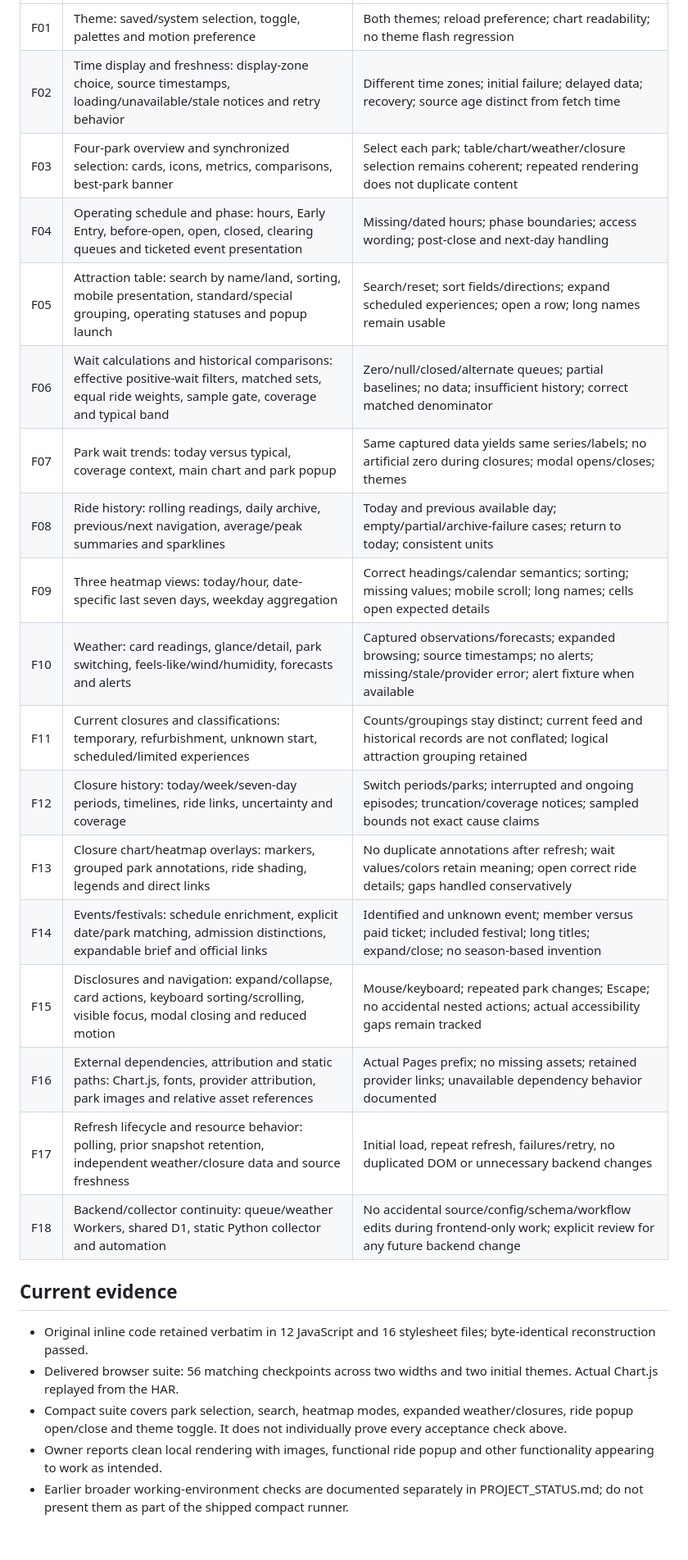
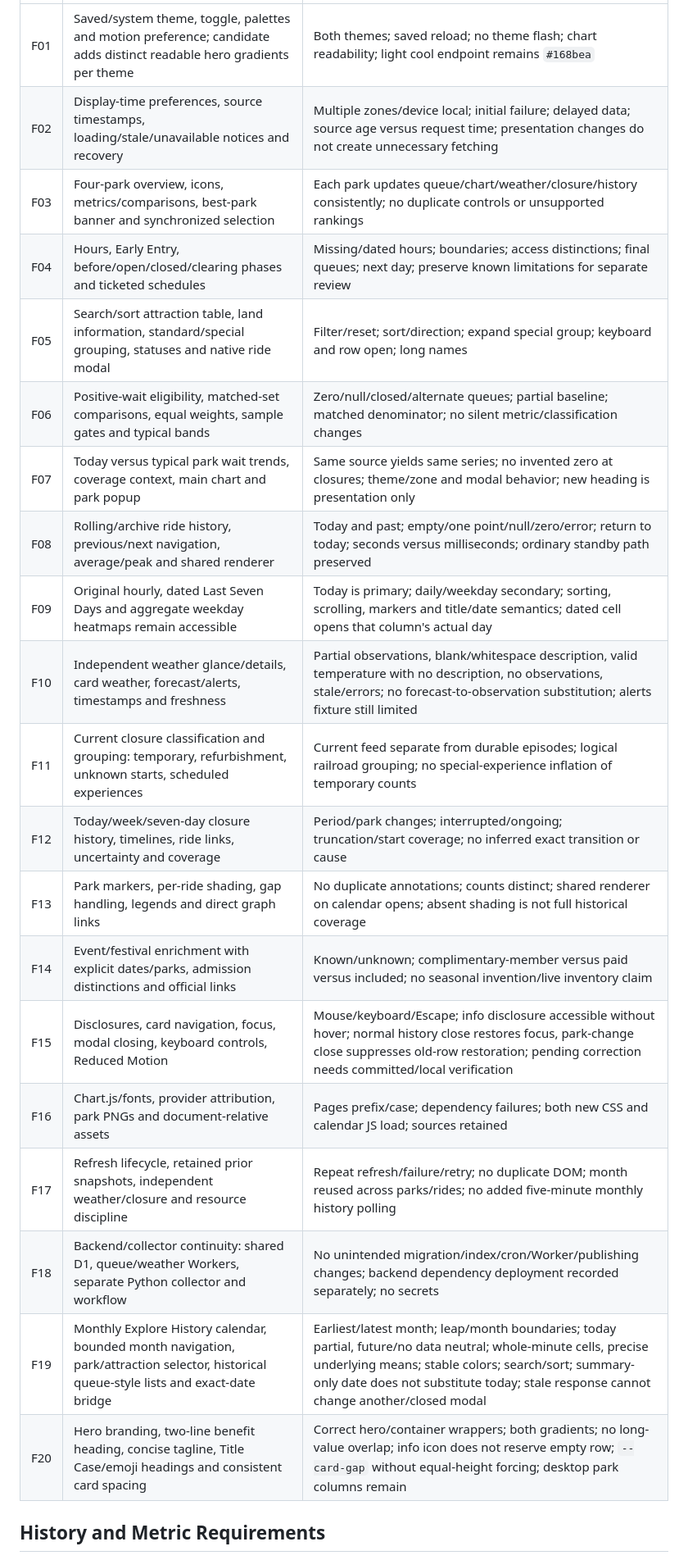
Before and after one commit to jacocksr/disney-busyness-monitor, a Markdown page: docs/FEATURES.md, the part around one of its changes. Shown at 82% size. GitHub-like rendering; blank space fills up the shorter version.

```diff
--- a/docs/FEATURES.md
+++ b/docs/FEATURES.md
@@ -12,27 +14,24 @@ For each change: identify affected IDs, inspect dependencies, compare the accept
 |---|---|---|
-| F01 | Theme: saved/system selection, toggle, palettes and motion preference | Both themes; reload preference; chart readability; no theme flash regression |
-| F02 | Time display and freshness: display-zone choice, source timestamps, loading/unavailable/stale notices and retry behavior | Different time zones; initial failure; delayed data; recovery; source age distinct from fetch time |
-| F03 | Four-park overview and synchronized selection: cards, icons, metrics, comparisons, best-park banner | Select each park; table/chart/weather/closure selection remains coherent; repeated rendering does not duplicate content |
-| F04 | Operating schedule and phase: hours, Early Entry, before-open, open, closed, clearing queues and ticketed event presentation | Missing/dated hours; phase boundaries; access wording; post-close and next-day handling |
-| F05 | Attraction table: search by name/land, sorting, mobile presentation, standard/special grouping, operating statuses and popup launch | Search/reset; sort fields/directions; expand scheduled experiences; open a row; long names remain usable |
-| F06 | Wait calculations and historical comparisons: effective positive-wait filters, matched sets, equal ride weights, sample gate, coverage and typical band | Zero/null/closed/alternate queues; partial baselines; no data; insufficient history; correct matched denominator |
-| F07 | Park wait trends: today versus typical, coverage context, main chart and park popup | Same captured data yields same series/labels; no artificial zero during closures; modal opens/closes; themes |
-| F08 | Ride history: rolling readings, daily archive, previous/next navigation, average/peak summaries and sparklines | Today and previous available day; empty/partial/archive-failure cases; return to today; consistent units |
-| F09 | Three heatmap views: today/hour, date-specific last seven days, weekday aggregation | Correct headings/calendar semantics; sorting; missing values; mobile scroll; long names; cells open expected details |
-| F10 | Weather: card readings, glance/detail, park switching, feels-like/wind/humidity, forecasts and alerts | Captured observations/forecasts; expanded browsing; source timestamps; no alerts; missing/stale/provider error; alert fixture when available |
-| F11 | Current closures and classifications: temporary, refurbishment, unknown start, scheduled/limited experiences | Counts/groupings stay distinct; current feed and historical records are not conflated; logical attraction grouping retained |
-| F12 | Closure history: today/week/seven-day periods, timelines, ride links, uncertainty and coverage | Switch periods/parks; interrupted and ongoing episodes; truncation/coverage notices; sampled bounds not exact cause claims |
-| F13 | Closure chart/heatmap overlays: markers, grouped park annotations, ride shading, legends and direct links | No duplicate annotations after refresh; wait values/colors retain meaning; open correct ride details; gaps handled conservatively |
-| F14 | Events/festivals: schedule enrichment, explicit date/park matching, admission distinctions, expandable brief and official links | Identified and unknown event; member versus paid ticket; included festival; long titles; expand/close; no season-based invention |
-| F15 | Disclosures and navigation: expand/collapse, card actions, keyboard sorting/scrolling, visible focus, modal closing and reduced motion | Mouse/keyboard; repeated park changes; Escape; no accidental nested actions; actual accessibility gaps remain tracked |
-| F16 | External dependencies, attribution and static paths: Chart.js, fonts, provider attribution, park images and relative asset references | Actual Pages prefix; no missing assets; retained provider links; unavailable dependency behavior documented |
-| F17 | Refresh lifecycle and resource behavior: polling, prior snapshot retention, independent weather/closure data and source freshness | Initial load, repeat refresh, failures/retry, no duplicated DOM or unnecessary backend changes |
-| F18 | Backend/collector continuity: queue/weather Workers, shared D1, static Python collector and automation | No accidental source/config/schema/workflow edits during frontend-only work; explicit review for any future backend change |
+| F01 | Saved/system theme, toggle, palettes and motion preference; candidate adds distinct readable hero gradients per theme | Both themes; saved reload; no theme flash; chart readability; light cool endpoint remains `#168bea` |
+| F02 | Display-time preferences, source timestamps, loading/stale/unavailable notices and recovery | Multiple zones/device local; initial failure; delayed data; source age versus request time; presentation changes do not create unnecessary fetching |
+| F03 | Four-park overview, icons, metrics/comparisons, best-park banner and synchronized selection | Each park updates queue/chart/weather/closure/history consistently; no duplicate controls or unsupported rankings |
+| F04 | Hours, Early Entry, before/open/closed/clearing phases and ticketed schedules | Missing/dated hours; boundaries; access distinctions; final queues; next day; preserve known limitations for separate review |
+| F05 | Search/sort attraction table, land information, standard/special grouping, statuses and native ride modal | Filter/reset; sort/direction; expand special group; keyboard and row open; long names |
+| F06 | Positive-wait eligibility, matched-set comparisons, equal weights, sample gates and typical bands | Zero/null/closed/alternate queues; partial baseline; matched denominator; no silent metric/classification changes |
+| F07 | Today versus typical park wait trends, coverage context, main chart and park popup | Same source yields same series; no invented zero at closures; theme/zone and modal behavior; new heading is presentation only |
+| F08 | Rolling/archive ride history, previous/next navigation, average/peak and shared renderer | Today and past; empty/one point/null/zero/error; return to today; seconds versus milliseconds; ordinary standby path preserved |
+| F09 | Original hourly, dated Last Seven Days and aggregate weekday heatmaps remain accessible | Today is primary; daily/weekday secondary; sorting, scrolling, markers and title/date semantics; dated cell opens that column's actual day |
+| F10 | Independent weather glance/details, card weather, forecast/alerts, timestamps and freshness | Partial observations, blank/whitespace description, valid temperature with no description, no observations, stale/errors; no forecast-to-observation substitution; alerts fixture still limited |
+| F11 | Current closure classification and grouping: temporary, refurbishment, unknown starts, scheduled experiences | Current feed separate from durable episodes; logical railroad grouping; no special-experience inflation of temporary counts |
+| F12 | Today/week/seven-day closure history, timelines, ride links, uncertainty and coverage | Period/park changes; interrupted/ongoing; truncation/start coverage; no inferred exact transition or cause |
+| F13 | Park markers, per-ride shading, gap handling, legends and direct graph links | No duplicate annotations; counts distinct; shared renderer on calendar opens; absent shading is not full historical coverage |
+| F14 | Event/festival enrichment with explicit dates/parks, admission distinctions and official links | Known/unknown; complimentary-member versus paid versus included; no seasonal invention/live inventory claim |
+| F15 | Disclosures, card navigation, focus, modal closing, keyboard controls, Reduced Motion | Mouse/keyboard/Escape; info disclosure accessible without hover; normal history close restores focus, park-change close suppresses old-row restoration; pending correction needs committed/local verification |
+| F16 | Chart.js/fonts, provider attribution, park PNGs and document-relative assets | Pages prefix/case; dependency failures; both new CSS and calendar JS load; sources retained |
+| F17 | Refresh lifecycle, retained prior snapshots, independent weather/closure and resource discipline | Repeat refresh/failure/retry; no duplicate DOM; month reused across parks/rides; no added five-minute monthly history polling |
+| F18 | Backend/collector continuity: shared D1, queue/weather Workers, separate Python collector and workflow | No unintended migration/index/cron/Worker/publishing changes; backend dependency deployment recorded separately; no secrets |
+| F19 | Monthly Explore History calendar, bounded month navigation, park/attraction selector, historical queue-style lists and exact-date bridge | Earliest/latest month; leap/month boundaries; today partial, future/no data neutral; whole-minute cells, precise underlying means; stable colors; search/sort; summary-only date does not substitute today; stale response cannot change another/closed modal |
+| F20 | Hero branding, two-line benefit heading, concise tagline, Title Case/emoji headings and consistent card spacing | Correct hero/container wrappers; both gradients; no long-value overlap; info icon does not reserve empty row; `--card-gap` without equal-height forcing; desktop park columns remain |
 
-## Current evidence
-- Original inline code retained verbatim in 12 JavaScript and 16 stylesheet files; byte-identical reconstruction passed.
-- Delivered browser suite: 56 matching checkpoints across two widths and two initial themes. Actual Chart.js replayed from the HAR.
-- Compact suite covers park selection, search, heatmap modes, expanded weather/closures, ride popup open/close and theme toggle. It does not individually prove every acceptance check above.
-- Owner reports clean local rendering with images, functional ride popup and other functionality appearing to work as intended.
-- Earlier broader working-environment checks are documented separately in PROJECT_STATUS.md; do not present them as part of the shipped compact runner.
+## History and Metric Requirements
 
```
Also changed, not shown: other parts of docs/FEATURES.md (+43 -17 lines).
